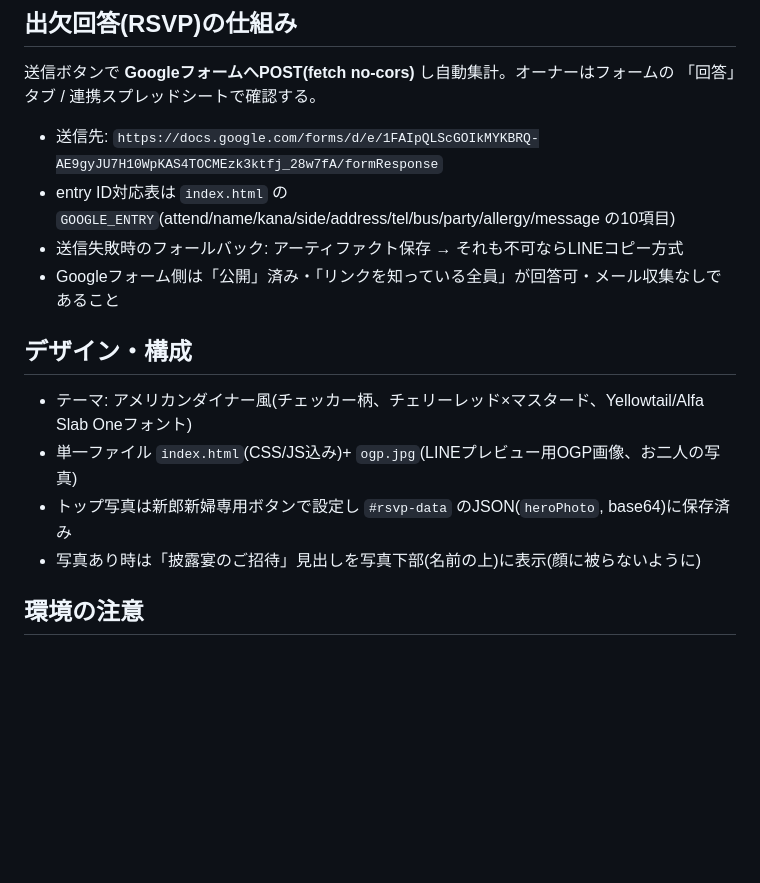
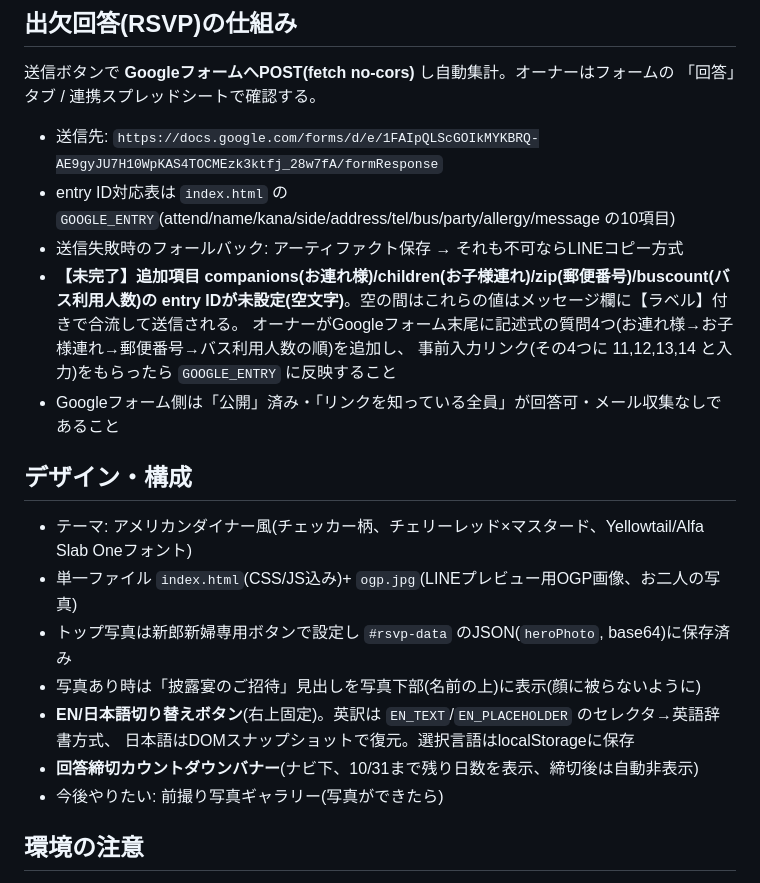
Before and after one commit to rmrmrmob/wedding-invite, a Markdown page: CLAUDE.md, the part around the change. GitHub-like rendering; blank space fills up the shorter version.

Commit message:
Update project notes with i18n, banner, and pending form entry IDs
Co-Authored-By: Claude Fable 5 <noreply@anthropic.com>
Claude-Session: https://claude.ai/code/session_015f3gzgDT2z4eLoNkfAU2vW

```diff
--- a/CLAUDE.md
+++ b/CLAUDE.md
@@ -29,6 +29,10 @@ URLを配り、サインインなしで誰でも開ける。作業を続ける
 - 送信先: `https://docs.google.com/forms/d/e/1FAIpQLScGOIkMYKBRQ-AE9gyJU7H10WpKAS4TOCMEzk3ktfj_28w7fA/formResponse`
 - entry ID対応表は `index.html` の `GOOGLE_ENTRY`(attend/name/kana/side/address/tel/bus/party/allergy/message の10項目)
 - 送信失敗時のフォールバック: アーティファクト保存 → それも不可ならLINEコピー方式
+- **【未完了】追加項目 companions(お連れ様)/children(お子様連れ)/zip(郵便番号)/buscount(バス利用人数)の
+  entry IDが未設定(空文字)**。空の間はこれらの値はメッセージ欄に【ラベル】付きで合流して送信される。
+  オーナーがGoogleフォーム末尾に記述式の質問4つ(お連れ様→お子様連れ→郵便番号→バス利用人数の順)を追加し、
+  事前入力リンク(その4つに 11,12,13,14 と入力)をもらったら `GOOGLE_ENTRY` に反映すること
 - Googleフォーム側は「公開」済み・「リンクを知っている全員」が回答可・メール収集なしであること
 
 ## デザイン・構成
@@ -37,6 +41,10 @@ URLを配り、サインインなしで誰でも開ける。作業を続ける
 - 単一ファイル `index.html`(CSS/JS込み)+ `ogp.jpg`(LINEプレビュー用OGP画像、お二人の写真)
 - トップ写真は新郎新婦専用ボタンで設定し `#rsvp-data` のJSON(`heroPhoto`, base64)に保存済み
 - 写真あり時は「披露宴のご招待」見出しを写真下部(名前の上)に表示(顔に被らないように)
+- **EN/日本語切り替えボタン**(右上固定)。英訳は `EN_TEXT`/`EN_PLACEHOLDER` のセレクタ→英語辞書方式、
+  日本語はDOMスナップショットで復元。選択言語はlocalStorageに保存
+- **回答締切カウントダウンバナー**(ナビ下、10/31まで残り日数を表示、締切後は自動非表示)
+- 今後やりたい: 前撮り写真ギャラリー(写真ができたら)
 
 ## 環境の注意
 
```
